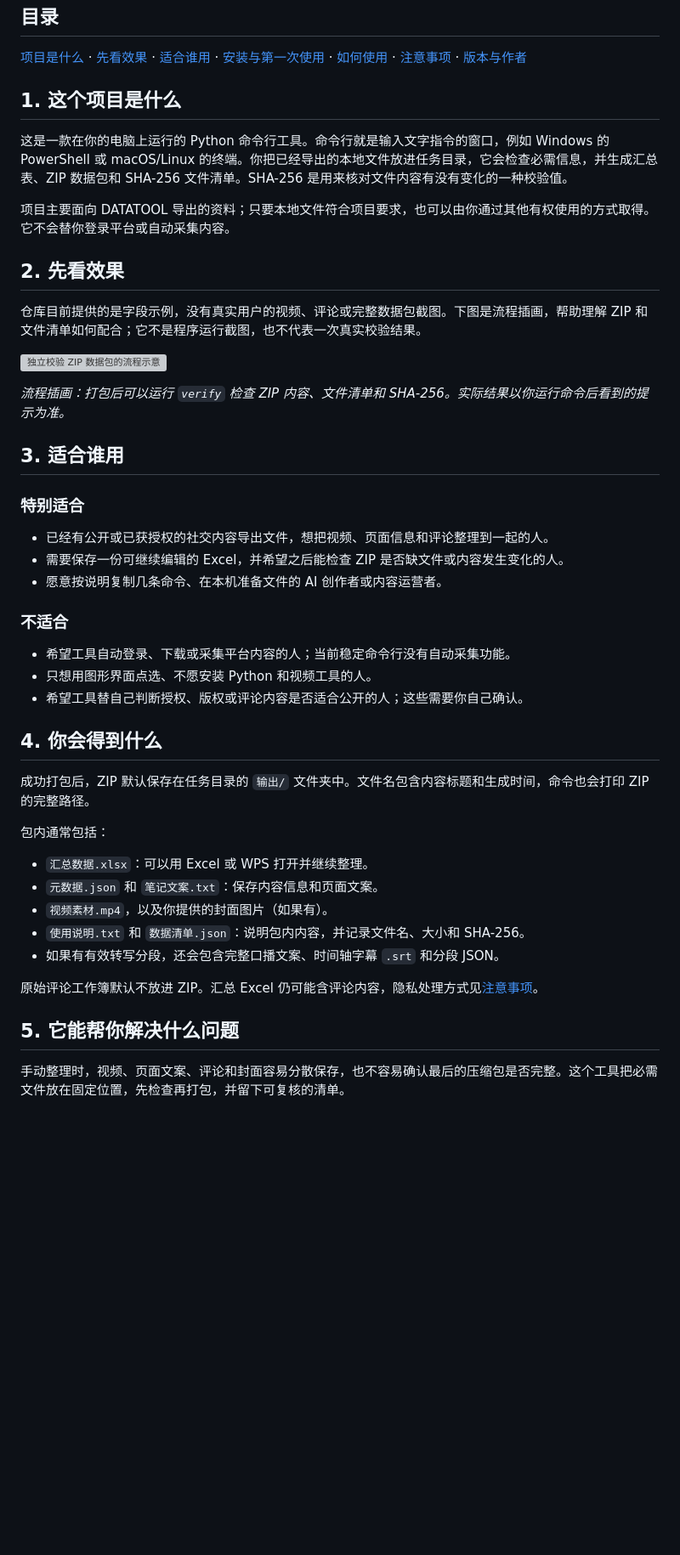
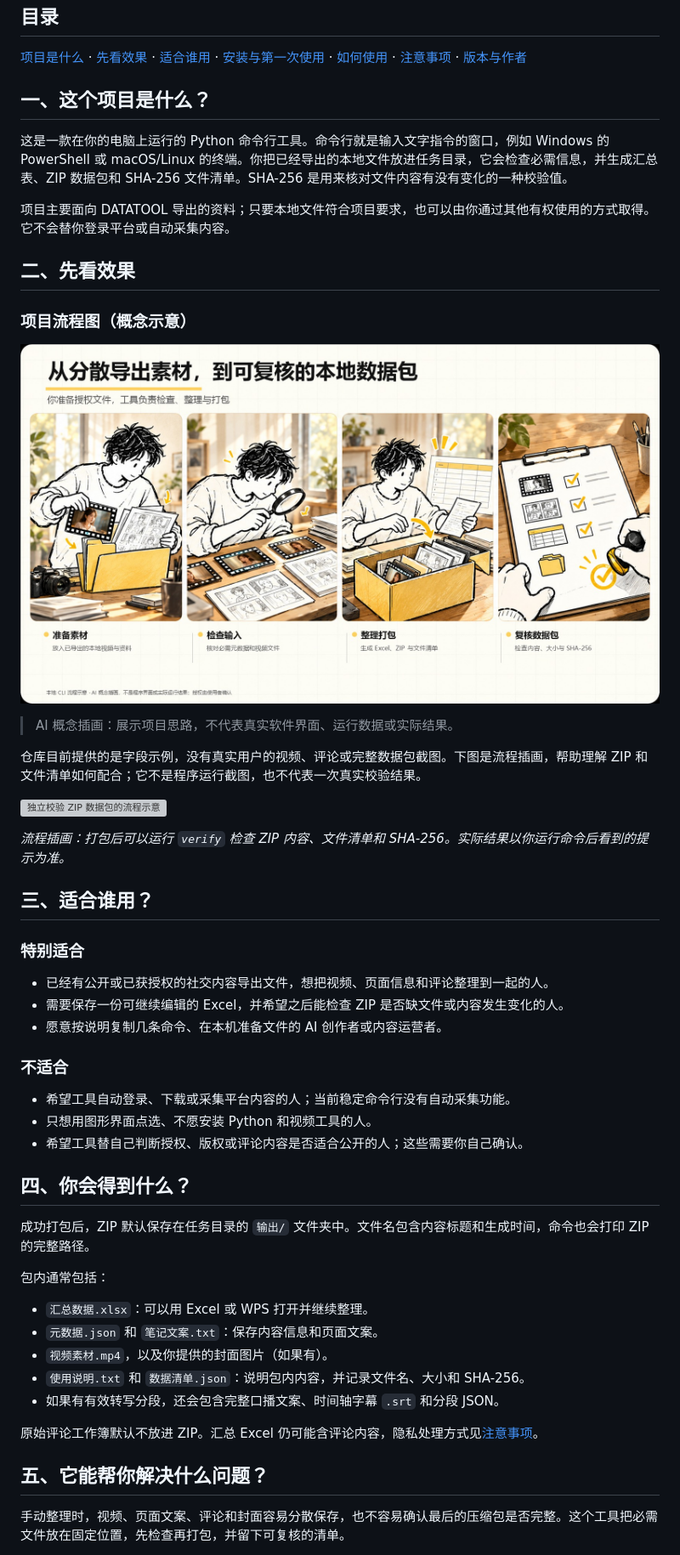
Before and after one commit to yangjing6213-dev/social-content-data-packager, a Markdown page: README.md, the part around one of its changes. Shown at 85% size. GitHub-like rendering; pictures changed too: assets/portfolio-promo-2026-11-02/overview-zh.jpg (added); blank space fills up the shorter version; grey boxes are pictures that could not be loaded.

```diff
--- a/README.md
+++ b/README.md
@@ -20,13 +24,18 @@
 
 [项目是什么](#1-这个项目是什么) · [先看效果](#2-先看效果) · [适合谁用](#3-适合谁用) · [安装与第一次使用](#6-安装与快速开始) · [如何使用](#7-如何使用) · [注意事项](#10-注意事项与常见问题) · [版本与作者](#11-版本说明)
 
-## 1. 这个项目是什么
+## 一、这个项目是什么？
 
 这是一款在你的电脑上运行的 Python 命令行工具。命令行就是输入文字指令的窗口，例如 Windows 的 PowerShell 或 macOS/Linux 的终端。你把已经导出的本地文件放进任务目录，它会检查必需信息，并生成汇总表、ZIP 数据包和 SHA-256 文件清单。SHA-256 是用来核对文件内容有没有变化的一种校验值。
 
 项目主要面向 DATATOOL 导出的资料；只要本地文件符合项目要求，也可以由你通过其他有权使用的方式取得。它不会替你登录平台或自动采集内容。
 
-## 2. 先看效果
+## 二、先看效果
+### 项目流程图（概念示意）
+
+![项目流程概念示意](assets/portfolio-promo-2026-11-02/overview-zh.jpg)
+
+> AI 概念插画：展示项目思路，不代表真实软件界面、运行数据或实际结果。
 
 仓库目前提供的是字段示例，没有真实用户的视频、评论或完整数据包截图。下图是流程插画，帮助理解 ZIP 和文件清单如何配合；它不是程序运行截图，也不代表一次真实校验结果。
 
@@ -34,7 +43,7 @@
 
 *流程插画：打包后可以运行 `verify` 检查 ZIP 内容、文件清单和 SHA-256。实际结果以你运行命令后看到的提示为准。*
 
-## 3. 适合谁用
+## 三、适合谁用？
 
 ### 特别适合
 
@@ -48,7 +57,7 @@
 - 只想用图形界面点选、不愿安装 Python 和视频工具的人。
 - 希望工具替自己判断授权、版权或评论内容是否适合公开的人；这些需要你自己确认。
 
-## 4. 你会得到什么
+## 四、你会得到什么？
 
 成功打包后，ZIP 默认保存在任务目录的 `输出/` 文件夹中。文件名包含内容标题和生成时间，命令也会打印 ZIP 的完整路径。
 
@@ -62,7 +71,7 @@
 
 原始评论工作簿默认不放进 ZIP。汇总 Excel 仍可能含评论内容，隐私处理方式见[注意事项](#10-注意事项与常见问题)。
 
-## 5. 它能帮你解决什么问题
+## 五、它能帮你解决什么问题？
 
 手动整理时，视频、页面文案、评论和封面容易分散保存，也不容易确认最后的压缩包是否完整。这个工具把必需文件放在固定位置，先检查再打包，并留下可复核的清单。
 
```
Also changed, not shown: other parts of README.md (+18 -14 lines), README.en.md (+16 -4 lines), assets/portfolio-promo-2026-11-02/cover-en.jpg (added), assets/portfolio-promo-2026-11-02/cover-zh.jpg (added), assets/portfolio-promo-2026-11-02/overview-en.jpg (added).
